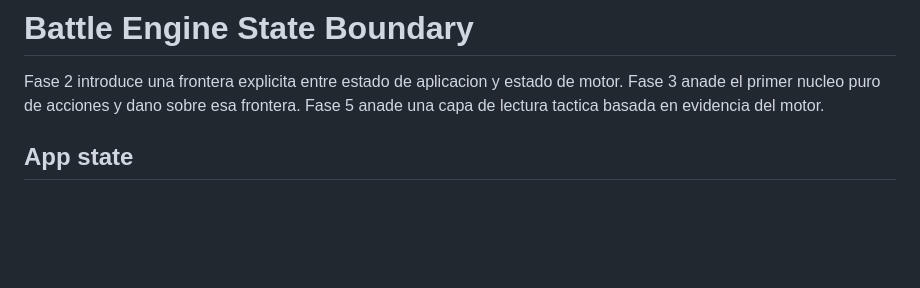
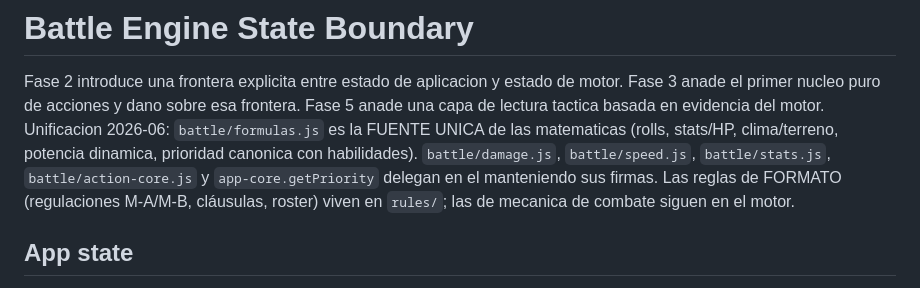
Before and after one commit to bryandavidp/champions-meta, a Markdown page: battle/ENGINE_STATE.md, the part around the change. GitHub-like rendering; blank space fills up the shorter version.

```diff
--- a/battle/ENGINE_STATE.md
+++ b/battle/ENGINE_STATE.md
@@ -3,6 +3,12 @@
 Fase 2 introduce una frontera explicita entre estado de aplicacion y estado de motor.
 Fase 3 anade el primer nucleo puro de acciones y dano sobre esa frontera.
 Fase 5 anade una capa de lectura tactica basada en evidencia del motor.
+Unificacion 2026-06: `battle/formulas.js` es la FUENTE UNICA de las matematicas
+(rolls, stats/HP, clima/terreno, potencia dinamica, prioridad canonica con
+habilidades). `battle/damage.js`, `battle/speed.js`, `battle/stats.js`,
+`battle/action-core.js` y `app-core.getPriority` delegan en el manteniendo sus
+firmas. Las reglas de FORMATO (regulaciones M-A/M-B, cláusulas, roster) viven
+en `rules/`; las de mecanica de combate siguen en el motor.
 
 ## App state
 
```
Also changed, not shown: auditoria-motor-2026-06.md (+19 -0 lines).
